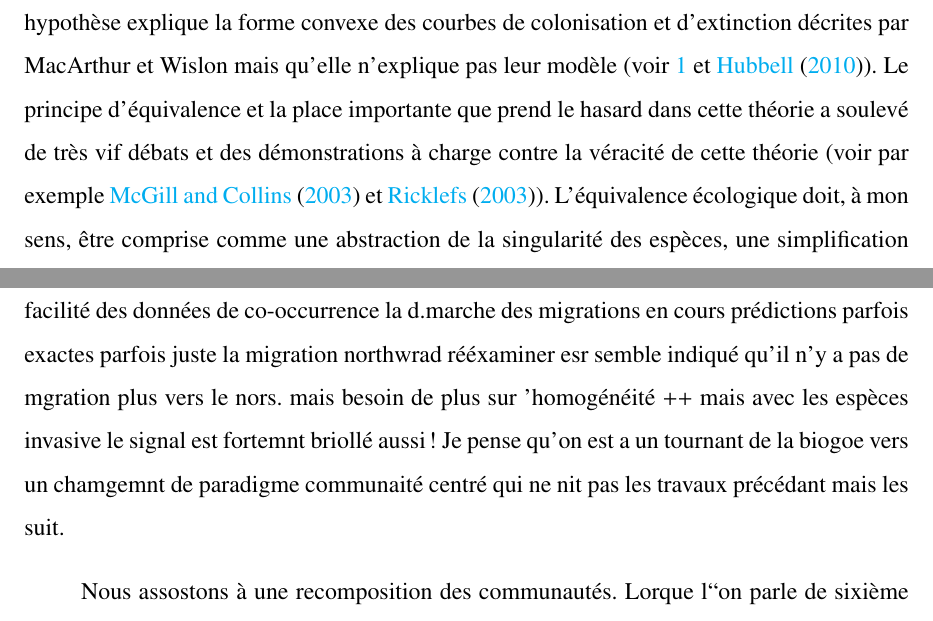
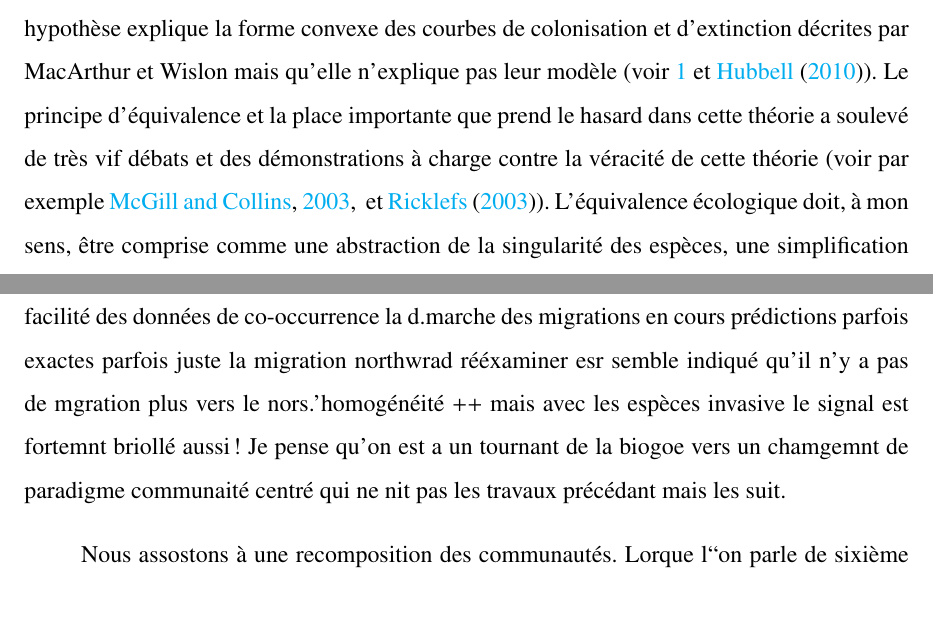
Before and after one commit to KevCaz/thesis, a LaTeX thesis (man/thesekc.tex, which reads man/conclu.tex, man/intro.tex): two parts of pages 51 and 166 of 207, joined at a grey line, cut so that both start at the same text, the shorter picture padded with empty space. Compiled offline with pdfLaTeX.

Commit message:
fix a typo

```diff
--- a/man/conclu.tex
+++ b/man/conclu.tex
@@ -145,11 +145,11 @@ changement}
 écosystèmes. On peut espérer que La facilité des données de
 co-occurrence la d.marche des migrations en cours prédictions parfois
 exactes parfois juste la migration northwrad rééxaminer esr semble
-indiqué qu'il n'y a pas de mgration plus vers le nors. mais besoin de
-plus sur 'homogénéité ++ mais avec les espèces invasive le signal est
-fortemnt briollé aussi ! Je pense qu'on est a un tournant de la biogoe
-vers un chamgemnt de paradigme communaité centré qui ne nit pas les
-travaux précédant mais les suit.
+indiqué qu'il n'y a pas de mgration plus vers le nors.'homogénéité ++
+mais avec les espèces invasive le signal est fortemnt briollé aussi ! Je
+pense qu'on est a un tournant de la biogoe vers un chamgemnt de
+paradigme communaité centré qui ne nit pas les travaux précédant mais
+les suit.
 
 Nous assostons à une recomposition des communautés. Lorque l``on parle
 de sixième extinction c'est que nous avons des taux record d'extinction
--- a/man/intro.tex
+++ b/man/intro.tex
@@ -1171,11 +1171,11 @@ décrites par MacArthur et Wislon mais qu'elle n'explique pas leur modèle
 (voir \ref{fig:figMW} et \citet{Hubbell2010}). Le principe d'équivalence
 et la place importante que prend le hasard dans cette théorie a soulevé
 de très vif débats et des démonstrations à charge contre la véracité de
-cette théorie (voir par exemple \citet{McGill2003} et
-\citet{Ricklefs2003}). L'équivalence écologique doit, à mon sens, être
-comprise comme une abstraction de la singularité des espèces, une
-simplification de la diversité des systèmes biologiques, nécessaire à
-l'isolation d'une portion restreinte des phénomènes en cause dans la
+cette théorie \citep[voir par exemple][ et
+\citet{Ricklefs2003}]{McGill2003}. L'équivalence écologique doit, à mon
+sens, être comprise comme une abstraction de la singularité des espèces,
+une simplification de la diversité des systèmes biologiques, nécessaire
+à l'isolation d'une portion restreinte des phénomènes en cause dans la
 répartition géographique des espèces pour en évaluer le pouvoir
 explicatif. Bien qu'un certain nombre de cas d'études permettent de
 rejeter cette théorie \citep{McGill2003, John2007}, les défenseurs de la
```
Also changed, not shown: man/chapitre1/chap1.tex (+1 -1 lines), man/intro.md (+1 -1 lines), conclu.pdf, intro.pdf, 4 other files.
